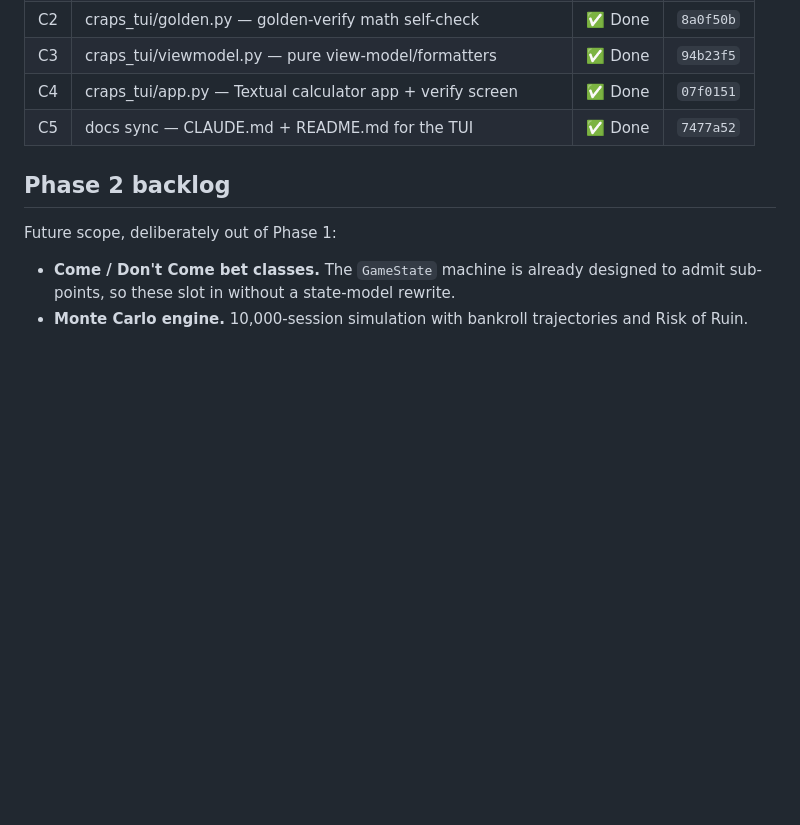
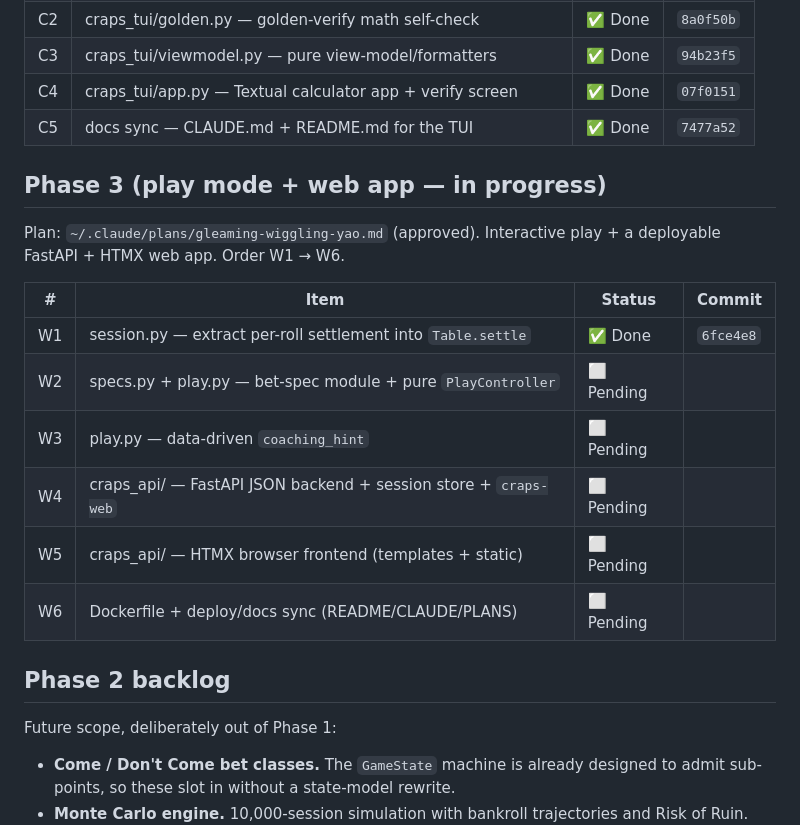
Before and after one commit to tottenjordan/marcy-dice-engine, a Markdown page: PLANS.md, the part around the change. Drawn GitHub-style; blank space fills up the shorter version.

Commit message:
docs: record W1 commit SHA in PLANS

```diff
--- a/PLANS.md
+++ b/PLANS.md
@@ -41,6 +41,20 @@ Plan: `~/.claude/plans/gleaming-wiggling-yao.md` (approved). Order A → B → C
 | C4 | craps_tui/app.py — Textual calculator app + verify screen | ✅ Done | `07f0151` |
 | C5 | docs sync — CLAUDE.md + README.md for the TUI | ✅ Done | `7477a52` |
 
+## Phase 3 (play mode + web app — in progress)
+
+Plan: `~/.claude/plans/gleaming-wiggling-yao.md` (approved). Interactive play + a
+deployable FastAPI + HTMX web app. Order W1 → W6.
+
+| # | Item | Status | Commit |
+|---|---|---|---|
+| W1 | session.py — extract per-roll settlement into `Table.settle` | ✅ Done | `6fce4e8` |
+| W2 | specs.py + play.py — bet-spec module + pure `PlayController` | ⬜ Pending | |
+| W3 | play.py — data-driven `coaching_hint` | ⬜ Pending | |
+| W4 | craps_api/ — FastAPI JSON backend + session store + `craps-web` | ⬜ Pending | |
+| W5 | craps_api/ — HTMX browser frontend (templates + static) | ⬜ Pending | |
+| W6 | Dockerfile + deploy/docs sync (README/CLAUDE/PLANS) | ⬜ Pending | |
+
 ## Phase 2 backlog
 
 Future scope, deliberately out of Phase 1:
```
